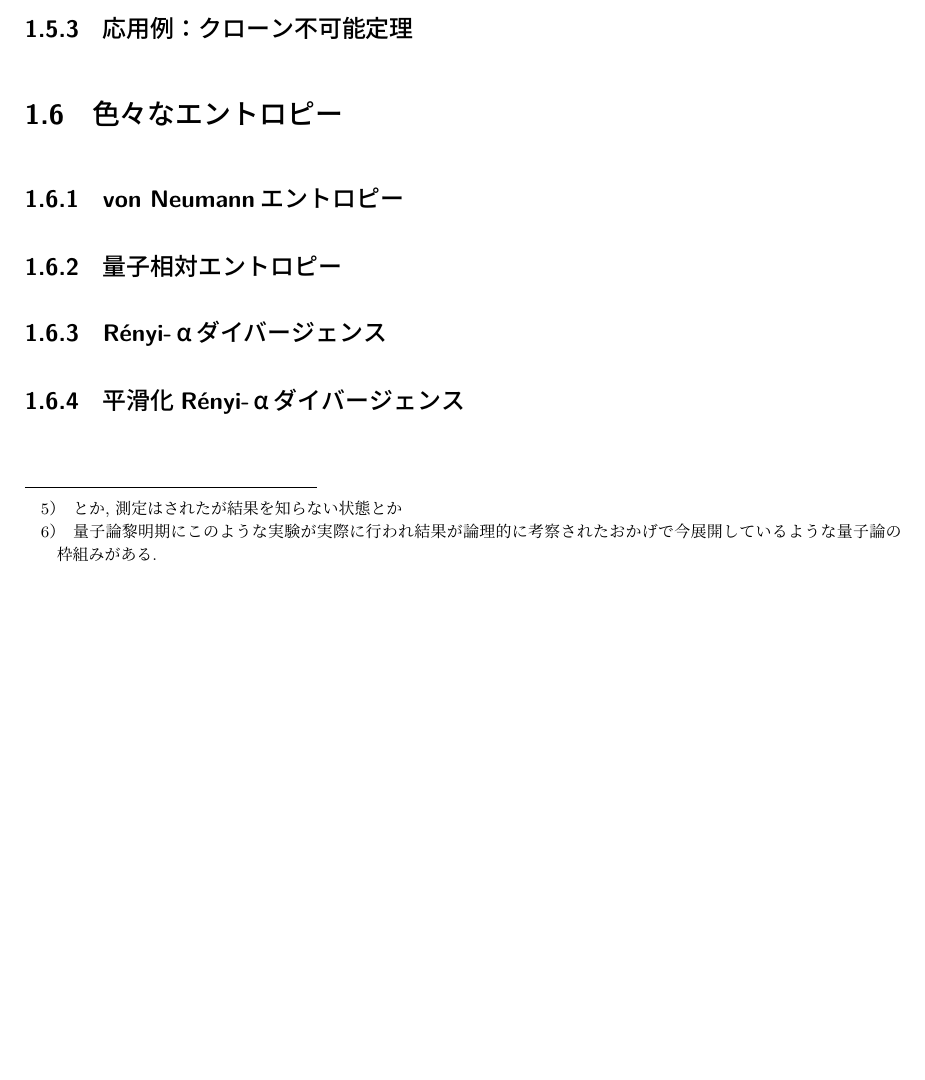
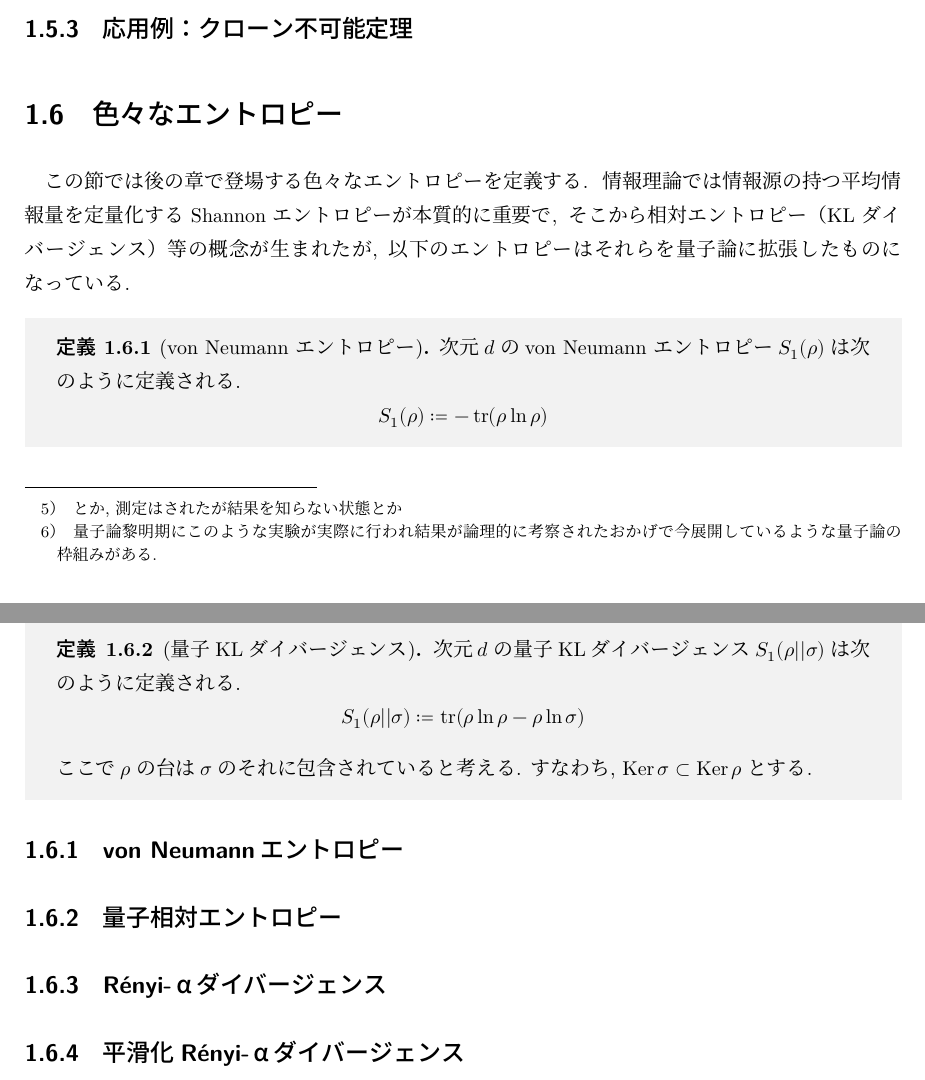
Before and after one commit to cardboard828/majorization_application, a LaTeX document (main.tex, which reads notes/entropy.tex): part of page 7 of 11 before the commit and two parts of pages 7 and 8 of 12 after it, the two joined at a grey line, cut so that both start at the same text, the shorter picture padded with empty space. The pictures show the PDF file out/main.pdf that the author committed with the source.

Commit message:
slight progress at midnight...

```diff
--- /dev/null
+++ b/notes/entropy.tex
@@ -0,0 +1,19 @@
+
+この節では後の章で登場する色々なエントロピーを定義する.
+情報理論では情報源の持つ平均情報量を定量化するShannonエントロピーが本質的に重要で, そこから相対エントロピー（KLダイバージェンス）等の概念が生まれたが, 以下のエントロピーはそれらを量子論に拡張したものになっている.
+
+\begin{mydfn}[von Neumann エントロピー]\label{dfn.vonNeumannEntropy}
+  次元$d$のvon Neumann エントロピー$S_1(\rho)$は次のように定義される.
+  \begin{equation}
+    S_1(\rho)\coloneqq -\tr(\rho\ln{\rho})
+  \end{equation}
+\end{mydfn}
+
+\begin{mydfn}[量子KLダイバージェンス]\label{dfn.KLdiv}
+  次元$d$の量子KLダイバージェンス$S_1(\rho||\sigma)$は次のように定義される.
+  \begin{equation}
+    S_1(\rho||\sigma)\coloneqq \tr(\rho\ln{\rho}-\rho\ln{\sigma})
+  \end{equation}
+  ここで$\rho$の台は$\sigma$のそれに包含されていると考える.
+  すなわち, $\Ker{\sigma}\subset \Ker{\rho}$とする.
+\end{mydfn}
```
Also changed, not shown: main.tex (+2 -1 lines), preamble/commands.tex (+1 -0 lines), out/main.pdf.
